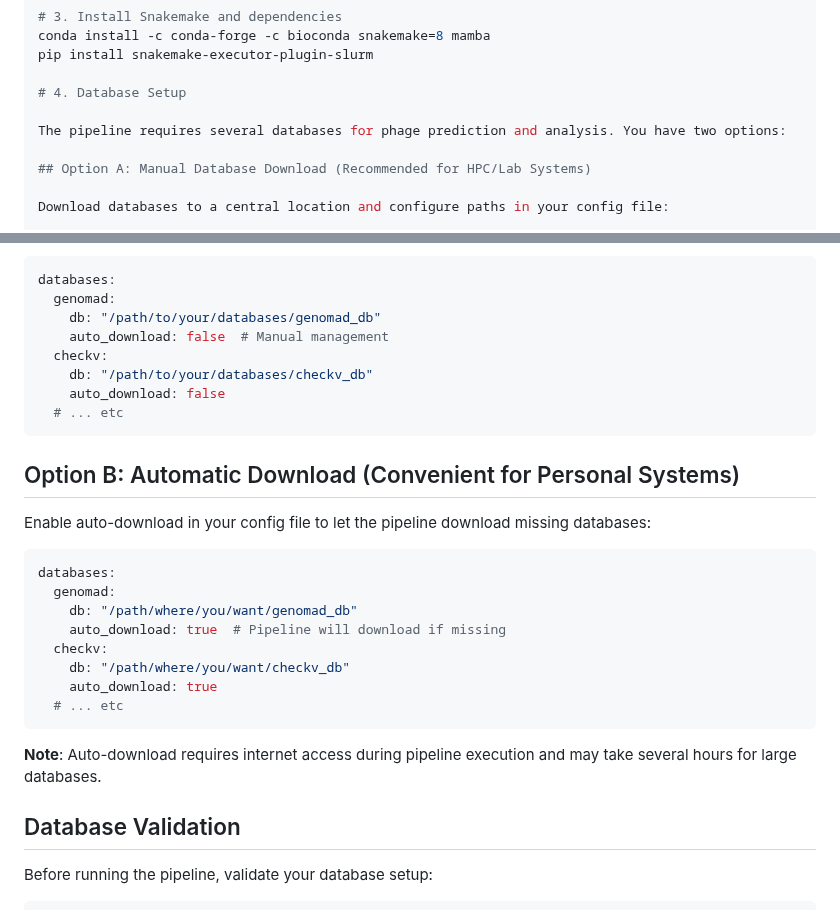
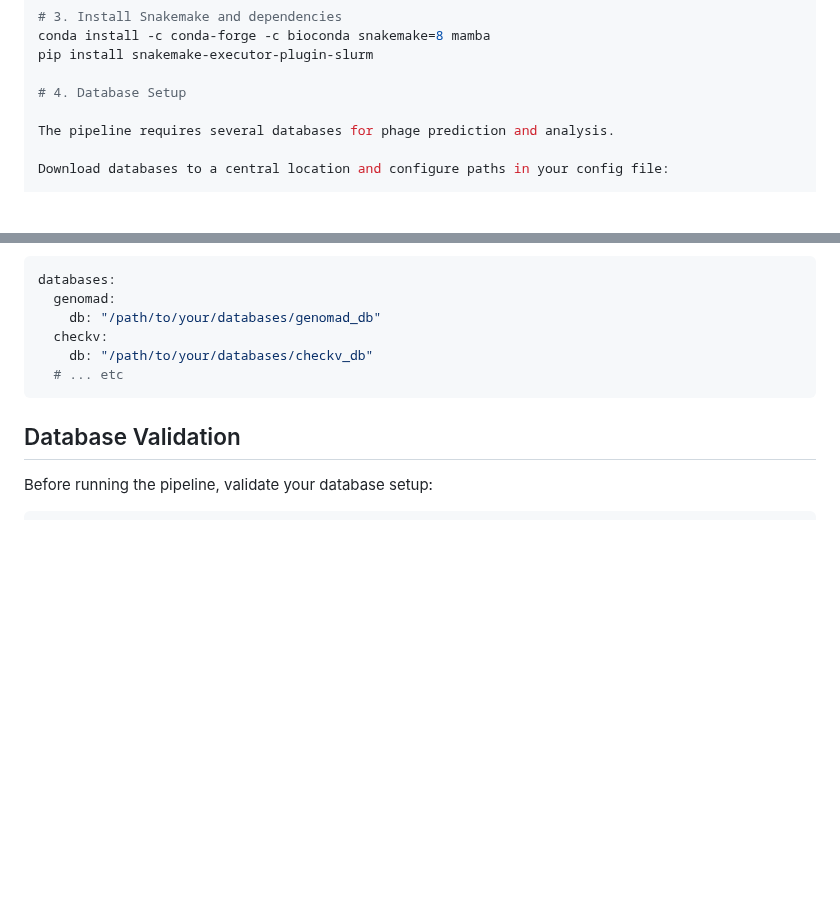
Before and after one commit to megjohnson1999/phage-analysis, a Markdown page: README.md, 2 parts joined by grey strips. GitHub-like rendering; blank space fills up the shorter version.

Commit message:
Update README to remove auto-download references
Simplifies database setup documentation to focus on manual setup with
validation, removing auto-download options that were removed from code.

🤖 Generated with [Claude Code](https://claude.com/claude-code)

Co-Authored-By: Claude Sonnet 4 <noreply@anthropic.com>

````diff
--- a/README.md
+++ b/README.md
@@ -45,9 +45,7 @@ pip install snakemake-executor-plugin-slurm
 
 # 4. Database Setup
 
-The pipeline requires several databases for phage prediction and analysis. You have two options:
-
-## Option A: Manual Database Download (Recommended for HPC/Lab Systems)
+The pipeline requires several databases for phage prediction and analysis.
 
 Download databases to a central location and configure paths in your config file:
 
@@ -76,29 +74,10 @@ Then update your config file with the correct paths:
 databases:
   genomad:
     db: "/path/to/your/databases/genomad_db"
-    auto_download: false  # Manual management
   checkv:
     db: "/path/to/your/databases/checkv_db"
-    auto_download: false
   # ... etc
 ```
-
-## Option B: Automatic Download (Convenient for Personal Systems)
-
-Enable auto-download in your config file to let the pipeline download missing databases:
-
-```yaml
-databases:
-  genomad:
-    db: "/path/where/you/want/genomad_db"
-    auto_download: true  # Pipeline will download if missing
-  checkv:
-    db: "/path/where/you/want/checkv_db"
-    auto_download: true
-  # ... etc
-```
-
-**Note**: Auto-download requires internet access during pipeline execution and may take several hours for large databases.
 
 ## Database Validation
 
````
